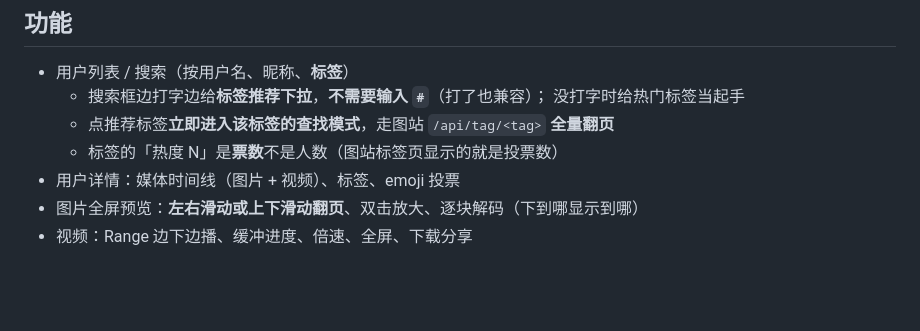
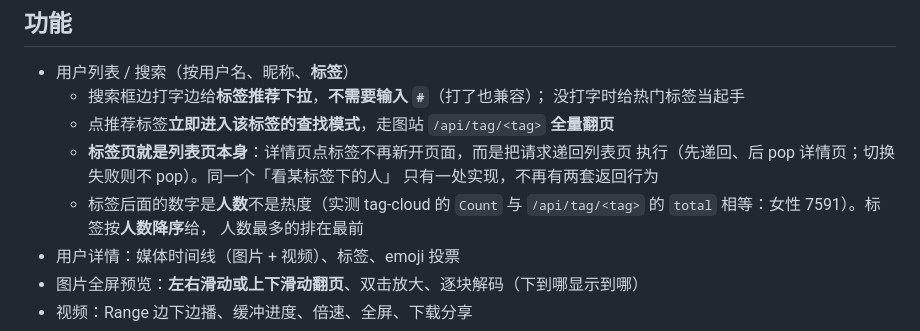
Before and after one commit to Hana-ame/twitter-pic-flutter, a Markdown page: README.md, the part around the change. GitHub-like rendering; blank space fills up the shorter version.

```diff
--- a/README.md
+++ b/README.md
@@ -62,7 +62,12 @@
   - 搜索框边打字边给**标签推荐下拉**，**不需要输入 `#`**（打了也兼容）；
     没打字时给热门标签当起手
   - 点推荐标签**立即进入该标签的查找模式**，走图站 `/api/tag/<tag>` **全量翻页**
-  - 标签的「热度 N」是**票数**不是人数（图站标签页显示的就是投票数）
+  - **标签页就是列表页本身**：详情页点标签不再新开页面，而是把请求递回列表页
+    执行（先递回、后 pop 详情页；切换失败则不 pop）。同一个「看某标签下的人」
+    只有一处实现，不再有两套返回行为
+  - 标签后面的数字是**人数**不是热度（实测 tag-cloud 的 `Count` 与
+    `/api/tag/<tag>` 的 `total` 相等：女性 7591）。标签按**人数降序**给，
+    人数最多的排在最前
 - 用户详情：媒体时间线（图片 + 视频）、标签、emoji 投票
 - 图片全屏预览：**左右滑动或上下滑动翻页**、双击放大、逐块解码（下到哪显示到哪）
 - 视频：Range 边下边播、缓冲进度、倍速、全屏、下载分享
```
Also changed, not shown: CHECKLIST.md (+4 -2 lines).
